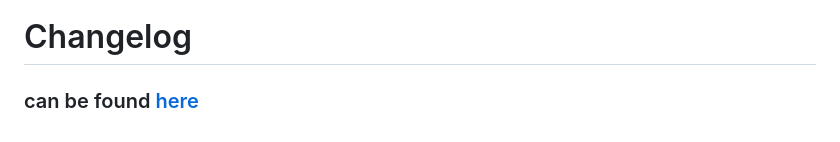
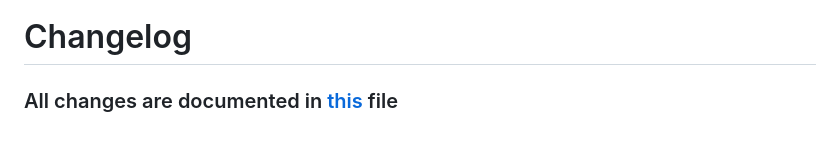
Before and after one commit to argon-rbx/argon, a Markdown page: VSC Extension/README.md, the part around the change. GitHub-like rendering.

```diff
--- a/VSC Extension/README.md
+++ b/VSC Extension/README.md
@@ -77,4 +77,4 @@ https://user-images.githubusercontent.com/78505208/198825649-f064e6db-91a3-47d1-
 [![Demo video](https://raw.githubusercontent.com/DervexHero/Argon/release/VSC%20Extension/images/Demo.png)](https://youtu.be/2_jgGdP_63M 'Demo')
 
 # Changelog
-### can be found [here](https://github.com/DervexHero/Argon/blob/release/VSC%20Extension/CHANGELOG.md)
+### All changes are documented in [this](https://github.com/DervexHero/Argon/blob/release/VSC%20Extension/CHANGELOG.md) file
```
Also changed, not shown: README.md (+1 -1 lines), VSC Extension/CHANGELOG.md (+2 -0 lines), VSC Extension/images/icons/Argon.png (added), 9 other files.
